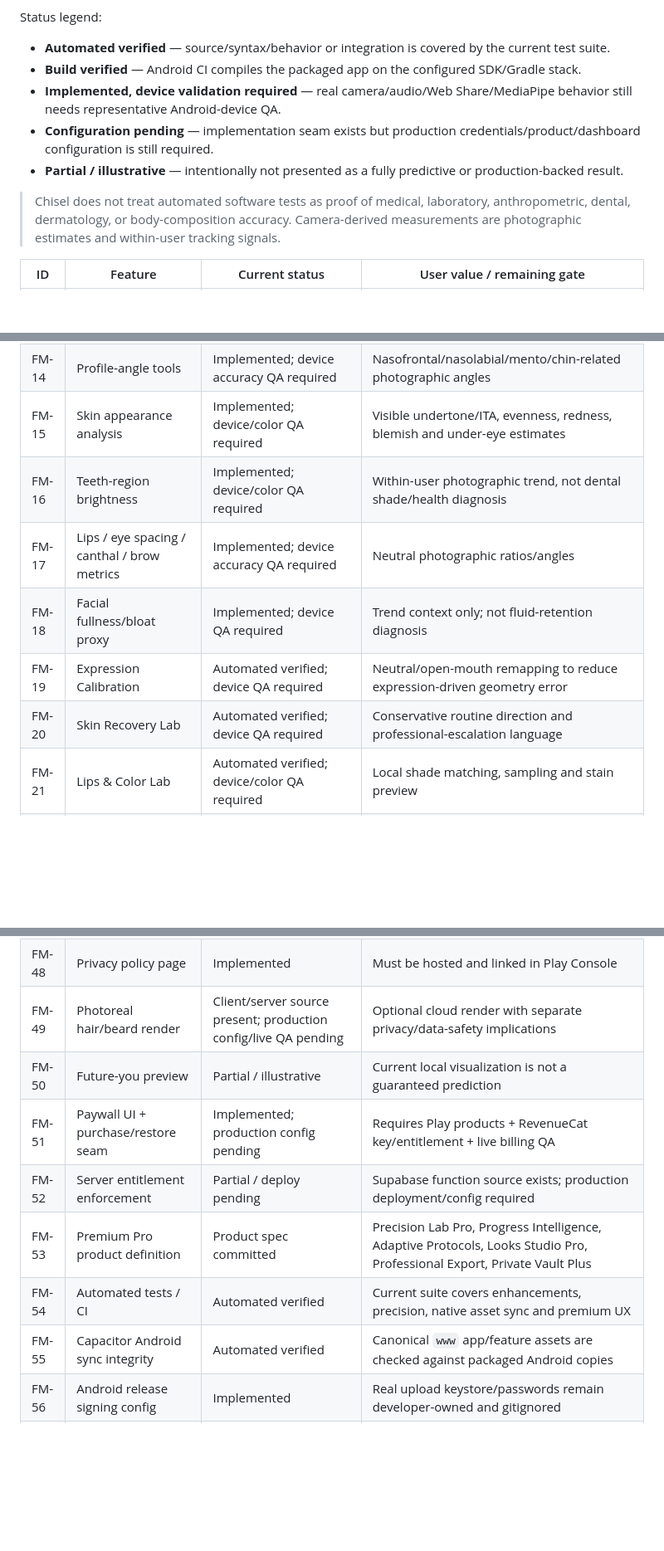
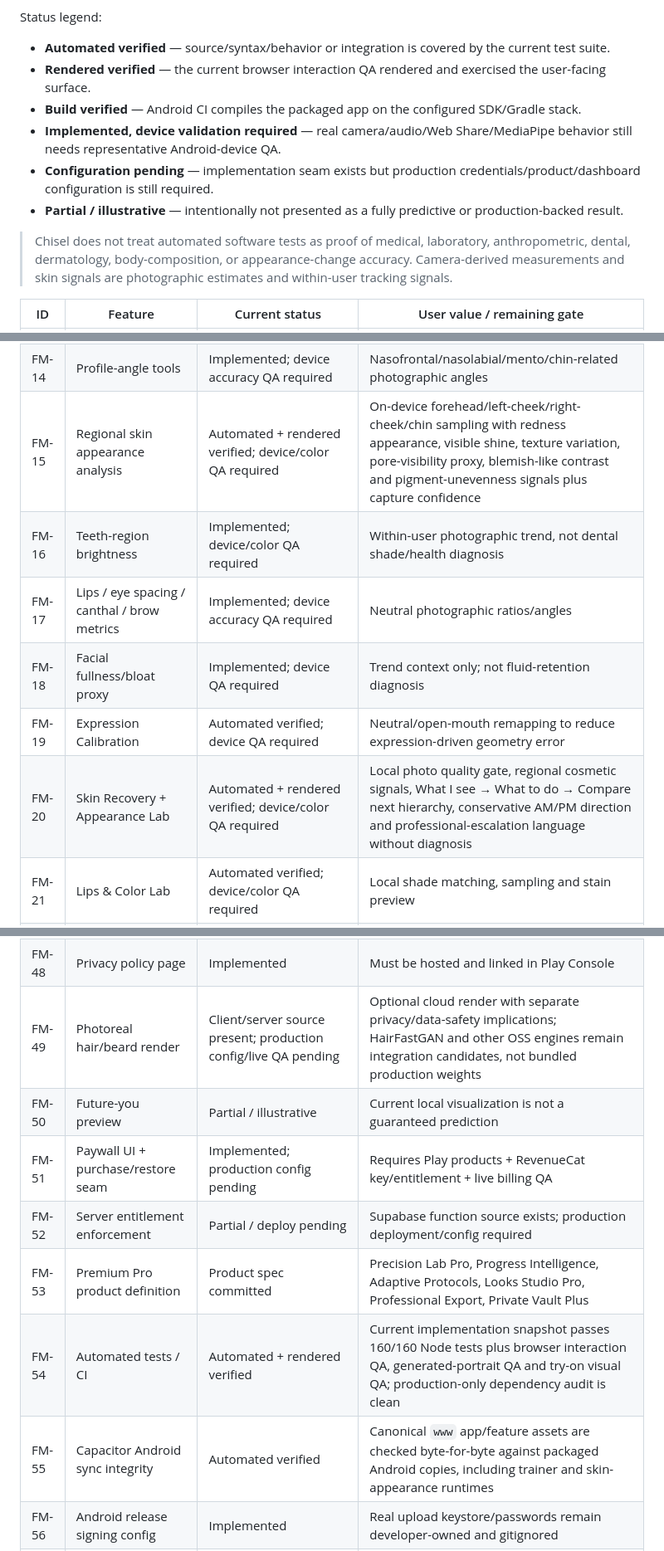
Before and after one commit to kapasainitishreddy/Chisel, a Markdown page: docs/FEATURE_MATRIX.md, 3 parts joined by grey strips. Shown at 83% size. Rendered like a GitHub page; blank space fills up the shorter version.

Commit message:
docs: update feature matrix for trainer and skin lab

```diff
--- a/docs/FEATURE_MATRIX.md
+++ b/docs/FEATURE_MATRIX.md
@@ -5,12 +5,13 @@ _Last updated: 2026-08-09_
 Status legend:
 
 - **Automated verified** — source/syntax/behavior or integration is covered by the current test suite.
+- **Rendered verified** — the current browser interaction QA rendered and exercised the user-facing surface.
 - **Build verified** — Android CI compiles the packaged app on the configured SDK/Gradle stack.
 - **Implemented, device validation required** — real camera/audio/Web Share/MediaPipe behavior still needs representative Android-device QA.
 - **Configuration pending** — implementation seam exists but production credentials/product/dashboard configuration is still required.
 - **Partial / illustrative** — intentionally not presented as a fully predictive or production-backed result.
 
-> Chisel does not treat automated software tests as proof of medical, laboratory, anthropometric, dental, dermatology, or body-composition accuracy. Camera-derived measurements are photographic estimates and within-user tracking signals.
+> Chisel does not treat automated software tests as proof of medical, laboratory, anthropometric, dental, dermatology, body-composition, or appearance-change accuracy. Camera-derived measurements and skin signals are photographic estimates and within-user tracking signals.
 
 | ID | Feature | Current status | User value / remaining gate |
 |---|---|---|---|
@@ -28,12 +29,12 @@ Status legend:
 | FM-12 | Cheekbone / mid-face metrics | Implemented; device accuracy QA required | Photographic proportion tracking |
 | FM-13 | Jaw metrics / gonial angle | Automated + physical overlay verified; accuracy QA required | High-contrast jaw contour plus photographic geometry, not bone-change prediction |
 | FM-14 | Profile-angle tools | Implemented; device accuracy QA required | Nasofrontal/nasolabial/mento/chin-related photographic angles |
-| FM-15 | Skin appearance analysis | Implemented; device/color QA required | Visible undertone/ITA, evenness, redness, blemish and under-eye estimates |
+| FM-15 | Regional skin appearance analysis | Automated + rendered verified; device/color QA required | On-device forehead/left-cheek/right-cheek/chin sampling with redness appearance, visible shine, texture variation, pore-visibility proxy, blemish-like contrast and pigment-unevenness signals plus capture confidence |
 | FM-16 | Teeth-region brightness | Implemented; device/color QA required | Within-user photographic trend, not dental shade/health diagnosis |
 | FM-17 | Lips / eye spacing / canthal / brow metrics | Implemented; device accuracy QA required | Neutral photographic ratios/angles |
 | FM-18 | Facial fullness/bloat proxy | Implemented; device QA required | Trend context only; not fluid-retention diagnosis |
 | FM-19 | Expression Calibration | Automated verified; device QA required | Neutral/open-mouth remapping to reduce expression-driven geometry error |
-| FM-20 | Skin Recovery Lab | Automated verified; device QA required | Conservative routine direction and professional-escalation language |
+| FM-20 | Skin Recovery + Appearance Lab | Automated + rendered verified; device/color QA required | Local photo quality gate, regional cosmetic signals, What I see → What to do → Compare next hierarchy, conservative AM/PM direction and professional-escalation language without diagnosis |
 | FM-21 | Lips & Color Lab | Automated verified; device/color QA required | Local shade matching, sampling and stain preview |
 | FM-22 | Neck Care Lab | Automated verified; device QA required | Visible skin/posture/shaving context without diagnosis |
 | FM-23 | Body & Waist Lab | Automated verified; device accuracy QA required | Pose + silhouette ratios and bounded illustrative preview |
@@ -62,13 +63,13 @@ Status legend:
 | FM-46 | Barber/skincare discussion export | Implemented; Android share QA required | Discussion brief with scan/style context |
 | FM-47 | Local data deletion | Implemented | Clears local Chisel data from inside the app |
 | FM-48 | Privacy policy page | Implemented | Must be hosted and linked in Play Console |
-| FM-49 | Photoreal hair/beard render | Client/server source present; production config/live QA pending | Optional cloud render with separate privacy/data-safety implications |
+| FM-49 | Photoreal hair/beard render | Client/server source present; production config/live QA pending | Optional cloud render with separate privacy/data-safety implications; HairFastGAN and other OSS engines remain integration candidates, not bundled production weights |
 | FM-50 | Future-you preview | Partial / illustrative | Current local visualization is not a guaranteed prediction |
 | FM-51 | Paywall UI + purchase/restore seam | Implemented; production config pending | Requires Play products + RevenueCat key/entitlement + live billing QA |
 | FM-52 | Server entitlement enforcement | Partial / deploy pending | Supabase function source exists; production deployment/config required |
 | FM-53 | Premium Pro product definition | Product spec committed | Precision Lab Pro, Progress Intelligence, Adaptive Protocols, Looks Studio Pro, Professional Export, Private Vault Plus |
-| FM-54 | Automated tests / CI | Automated verified | Current suite covers enhancements, precision, native asset sync and premium UX |
-| FM-55 | Capacitor Android sync integrity | Automated verified | Canonical `www` app/feature assets are checked against packaged Android copies |
+| FM-54 | Automated tests / CI | Automated + rendered verified | Current implementation snapshot passes 160/160 Node tests plus browser interaction QA, generated-portrait QA and try-on visual QA; production-only dependency audit is clean |
+| FM-55 | Capacitor Android sync integrity | Automated verified | Canonical `www` app/feature assets are checked byte-for-byte against packaged Android copies, including trainer and skin-appearance runtimes |
 | FM-56 | Android release signing config | Implemented | Real upload keystore/passwords remain developer-owned and gitignored |
 | FM-57 | Android API 36 target | Configured; build CI gate | compile/target 36, AGP 8.10, Gradle 8.11.1 |
 | FM-58 | Android privacy hardening | Configured | Broad OS backup disabled; cleartext HTTP disabled |
```
Also changed, not shown: other parts of docs/FEATURE_MATRIX.md (+9 -5 lines).
